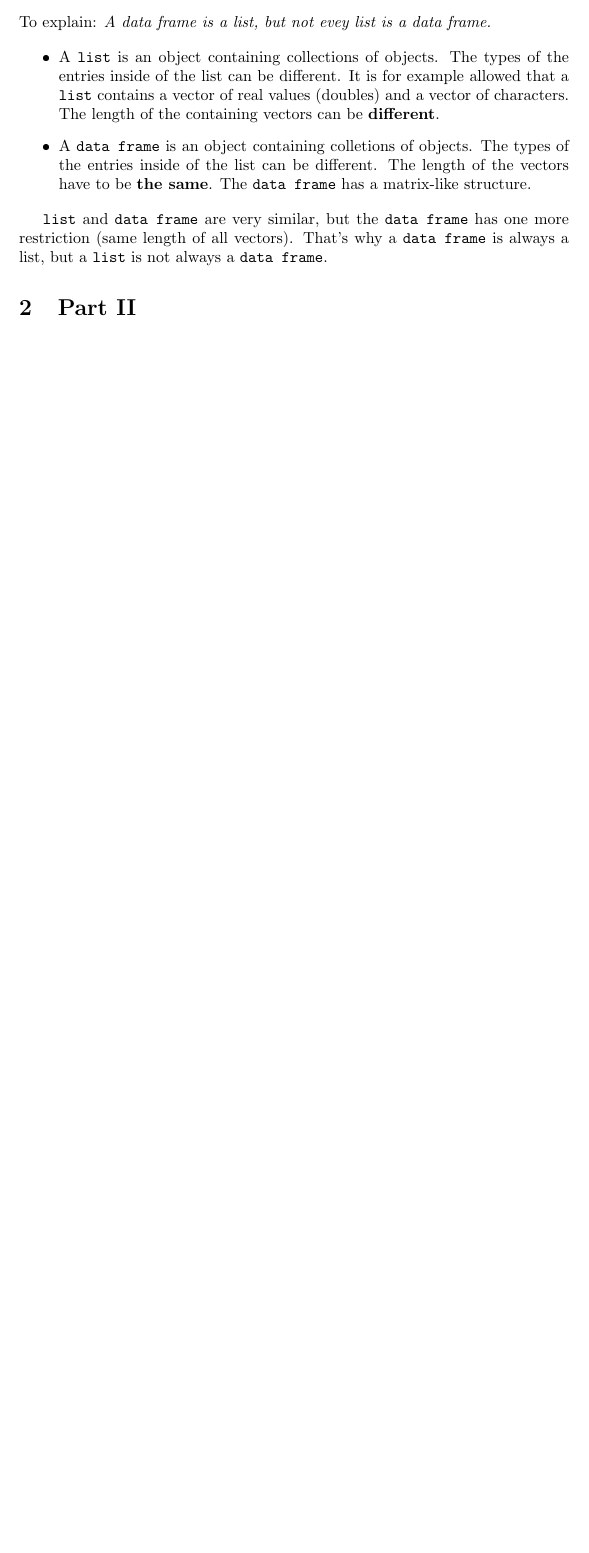
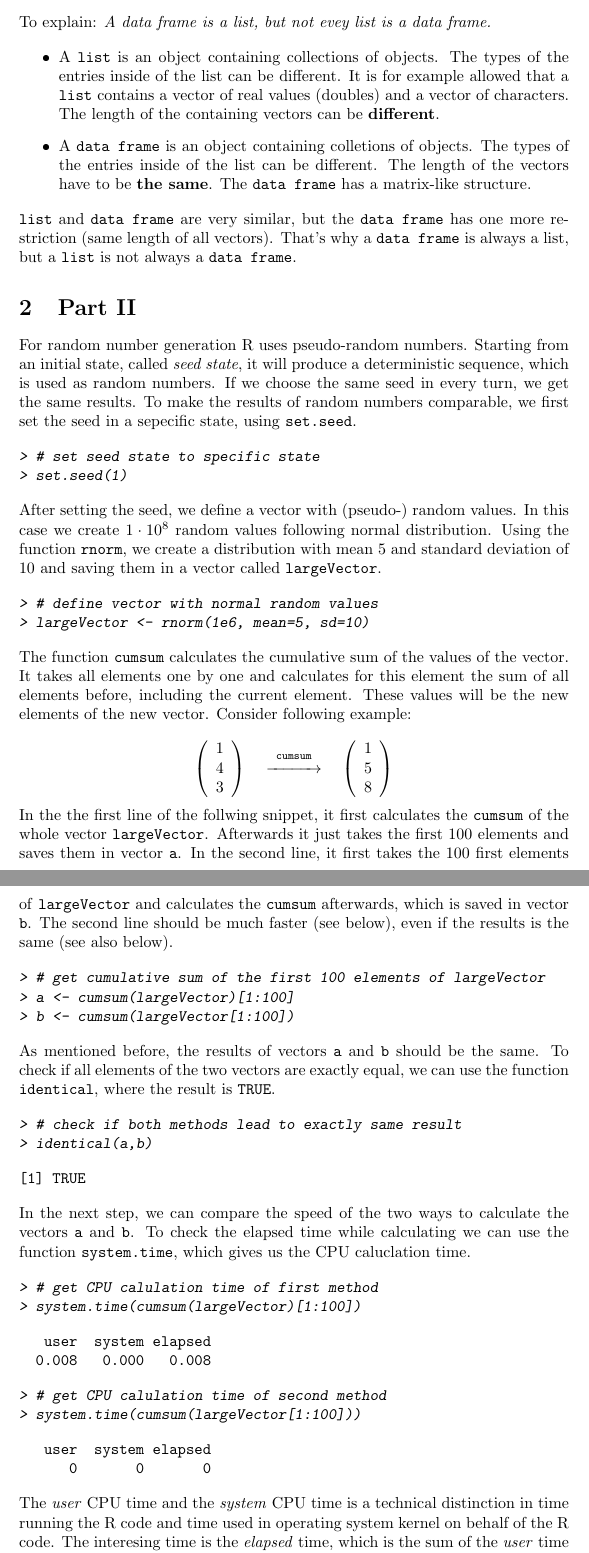
Before and after one commit to sagacitysite/compstat, a LaTeX document (ex1/seminararbeit_1.tex): part of page 2 of 2 before the commit and two parts of pages 2 and 3 of 3 after it, the two joined at a grey line, cut so that both start at the same text, the shorter picture padded with empty space. The pictures show the PDF file ex1/seminararbeit_1.pdf that the author committed with the source.

Commit message:
Part II done

```diff
--- a/ex1/seminararbeit_1.tex
+++ b/ex1/seminararbeit_1.tex
@@ -84,6 +87,75 @@ To explain: \emph{A data frame is a list, but not evey list is a data frame.}
 
 \section{Part II}
 
+For random number generation R uses pseudo-random numbers. Starting from an initial state, called \emph{seed state}, it will produce a deterministic sequence, which is used as random numbers. If we choose the same seed in every turn, we get the same results. To make the results of random numbers comparable, we first set the seed in a sepecific state, using \texttt{set.seed}.
 
+\begin{Schunk}
+\begin{Sinput}
+> # set seed state to specific state
+> set.seed(1)
+\end{Sinput}
+\end{Schunk}
+
+After setting the seed, we define a vector with (pseudo-) random values. In this case we create $1 \cdot 10^8$ random values following normal distribution. Using the function \texttt{rnorm}, we create a distribution with mean $5$ and standard deviation of $10$ and saving them in a vector called \texttt{largeVector}.
+
+\begin{Schunk}
+\begin{Sinput}
+> # define vector with normal random values
+> largeVector <- rnorm(1e6, mean=5, sd=10)
+\end{Sinput}
+\end{Schunk}
+
+The function \texttt{cumsum} calculates the cumulative sum of the values of the vector. It takes all elements one by one and calculates for this element the sum of all elements before, including the current element. These values will be the new elements of the new vector. Consider following example:
+
+$$
+\left(\begin{array}{ccc}1\\ 4\\ 3\end{array}\right) \quad \overset{\texttt{cumsum}}{\xrightarrow{\hspace*{1cm}}} \quad \left(\begin{array}{ccc}1\\ 5\\ 8\end{array}\right)
+$$
+
+In the the first line of the follwing snippet, it first calculates the \texttt{cumsum} of the whole vector \texttt{largeVector}. Afterwards it just takes the first 100 elements and saves them in vector \texttt{a}. In the second line, it first takes the 100 first elements of \texttt{largeVector} and calculates the \texttt{cumsum} afterwards, which is saved in vector \texttt{b}. The second line should be much faster (see below), even if the results is the same (see also below).
+
+\begin{Schunk}
+\begin{Sinput}
+> # get cumulative sum of the first 100 elements of largeVector
+> a <- cumsum(largeVector)[1:100]
+> b <- cumsum(largeVector[1:100])
+\end{Sinput}
+\end{Schunk}
+
+As mentioned before, the results of vectors \texttt{a} and \texttt{b} should be the same. To check if all elements of the two vectors are exactly equal, we can use the function \texttt{identical}, where the result is \texttt{TRUE}.
+
+\begin{Schunk}
+\begin{Sinput}
+> # check if both methods lead to exactly same result
+> identical(a,b)
+\end{Sinput}
+\begin{Soutput}
+[1] TRUE
+\end{Soutput}
+\end{Schunk}
+
+In the next step, we can compare the speed of the two ways to calculate the vectors \texttt{a} and \texttt{b}. To check the elapsed time while calculating we can use the function \texttt{system.time}, which gives us the CPU caluclation time.
+
+\begin{Schunk}
+\begin{Sinput}
+> # get CPU calulation time of first method
+> system.time(cumsum(largeVector)[1:100])
+\end{Sinput}
+\begin{Soutput}
+   user  system elapsed
+  0.008   0.000   0.008
+\end{Soutput}
+\begin{Sinput}
+> # get CPU calulation time of second method
+> system.time(cumsum(largeVector[1:100]))
+\end{Sinput}
+\begin{Soutput}
+   user  system elapsed
+      0       0       0
+\end{Soutput}
+\end{Schunk}
+
+The \emph{user} CPU time and the \emph{system} CPU time is a technical distinction in time running the R code and time used in operating system kernel on behalf of the R code. The interesing time is the \emph{elapsed} time, which is the sum of the \emph{user} time and the \emph{system} time. We can see that the first operation of taking the \texttt{cumsum} of the whole \texttt{largeVector} with $100$ million elements (and reducing the vector to $100$ elements afterwards) takes a lot more CPU calucaltion time than taking the \texttt{cumsum} of the first $100$ elements directly. The second method is much more efficient than the first method, because in the end we are only interested in the \texttt{cumsum} of the first $100$ elements of the vector.
+
+\section{Part III}
 
 \end{document}
```
Also changed, not shown: ex1/seminararbeit_1-concordance.tex (+3 -2 lines), ex1/seminararbeit_1.pdf, ex1/seminararbeit_1.tex (3 more changed lines), 3 other files.
